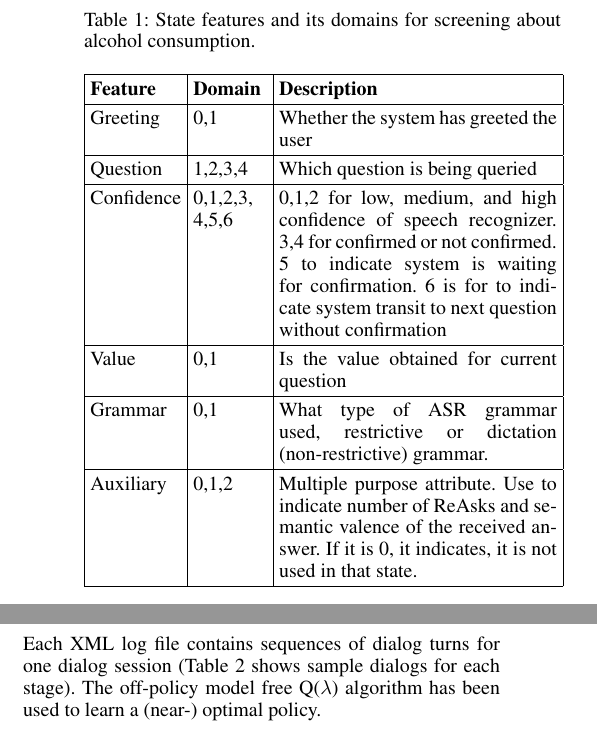
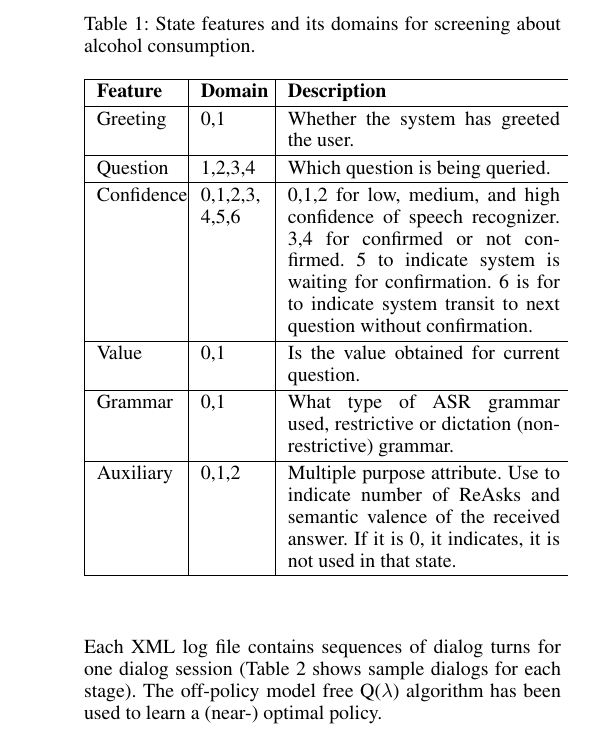
Before and after one commit to samindaa/dialog_agent_flairs_2014, a LaTeX paper (aaai_main_full.tex): two parts of the columns of page 3 of 6 before the commit and part of one column of page 3 of 6 after it, the two joined at a grey line, cut so that both start at the same text. Compiled offline with pdfLaTeX.

Commit message:
Removed titles from figures, fixed imparaneum problem, pages back to 6

```diff
--- a/aaai_main_full.tex
+++ b/aaai_main_full.tex
@@ -28,7 +28,7 @@
 /Title (Insert Your Title Here)
 /Author (Put All Your Authors Here, Separated by Commas)}
 \setcounter{secnumdepth}{0}
-\renewcommand{\arraystretch}{1.3} % General space between rows (1 standard)
+\renewcommand{\arraystretch}{1.2} % General space between rows (1 standard)
 
 
  \begin{document}
@@ -194,26 +204,19 @@ divided into 5 RL problems (Figure \ref{fig:5mdpv2}) and learned their
 \begin{table}[!ht]
 \caption{State features and its domains for screening about alcohol consumption.}
 \label{FeaturesRepresentation}
-\tabcolsep1mm
-\begin{tabular}{ | p{16mm} | p{13mm} | p{49mm} | } \hline
-    \textbf{Feature} & \textbf{Domain} & \textbf{Description} \\
-    \hline
-    Greeting & 0,1 & Whether the system has greeted the user \\
-    \hline
-    Question & 1,2,3,4 & Which question is being queried \\
-    \hline
-    Confidence & 0,1,2,3, 4,5,6 & 0,1,2 for low, medium, and high confidence of speech
-recognizer. 3,4 for confirmed or not confirmed. 5 to indicate system is waiting for confirmation. 6
-is for to indicate system transit to next question without confirmation \\
-    \hline
-  Value & 0,1 & Is the value obtained for current question \\
-  \hline
-  Grammar & 0,1 & What type of ASR grammar used, restrictive or dictation (non-restrictive)
-grammar.  \\
-    \hline
-      Auxiliary & 0,1,2 & Multiple purpose attribute. Use to indicate number of ReAsks and semantic
-valence of the received answer. If it is 0, it indicates, it is not used in that state.  \\
-        \hline
+\begin{tabular}{ | p{14mm} | p{11mm} | p{48mm} | } \hline
+    \textbf{Feature} & \textbf{Domain} & \textbf{Description} \\ \hline
+    Greeting   & 0,1              & Whether the system has greeted the user. \\ \hline
+    Question   & 1,2,3,4          & Which question is being queried.\\ \hline
+    Confidence & 0,1,2,3, 4,5,6 & 0,1,2 for low, medium, and high confidence of speech recognizer. 3,4 for
+                                  confirmed or not confirmed. 5 to indicate system is waiting for confirmation.
+                                  6 is for to indicate system transit to next question without confirmation.\\ \hline
+    Value      & 0,1            & Is the value obtained for current question.\\ \hline
+    Grammar    & 0,1            & What type of ASR grammar used, restrictive or dictation (non-restrictive)
+                                  grammar.  \\ \hline
+    Auxiliary  & 0,1,2          & Multiple purpose attribute. Use to indicate number of ReAsks and semantic
+                                  valence of the received answer. If it is 0, it indicates, it is not used in
+                                  that state.  \\ \hline
 \end{tabular}
 \end{table}
 
```
Also changed, not shown: figures/q-values.pdf, figures/subjective.pdf, aaai_main_full.tex (32 more changed lines).
